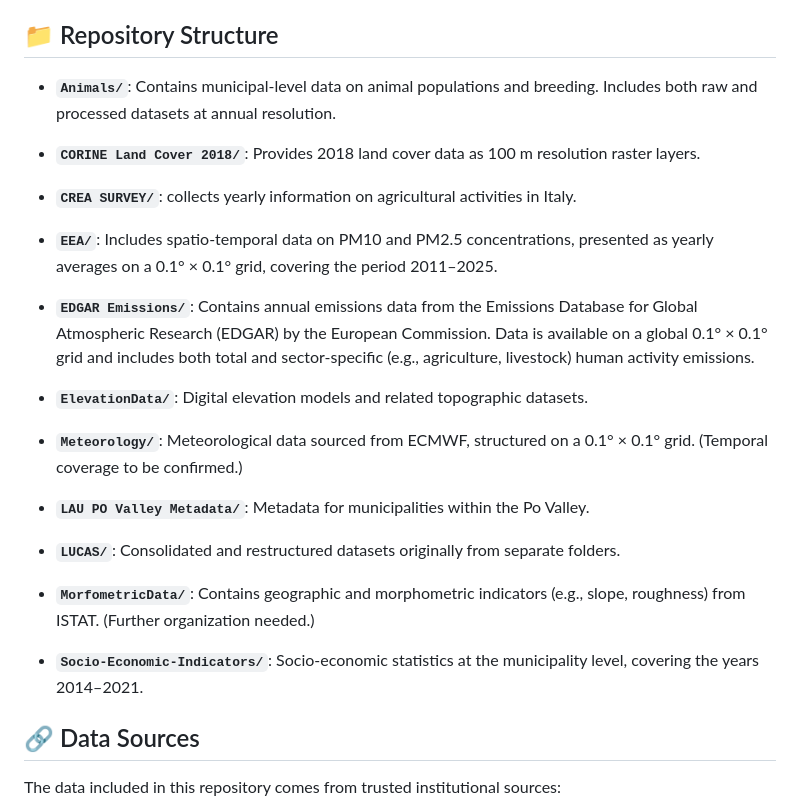
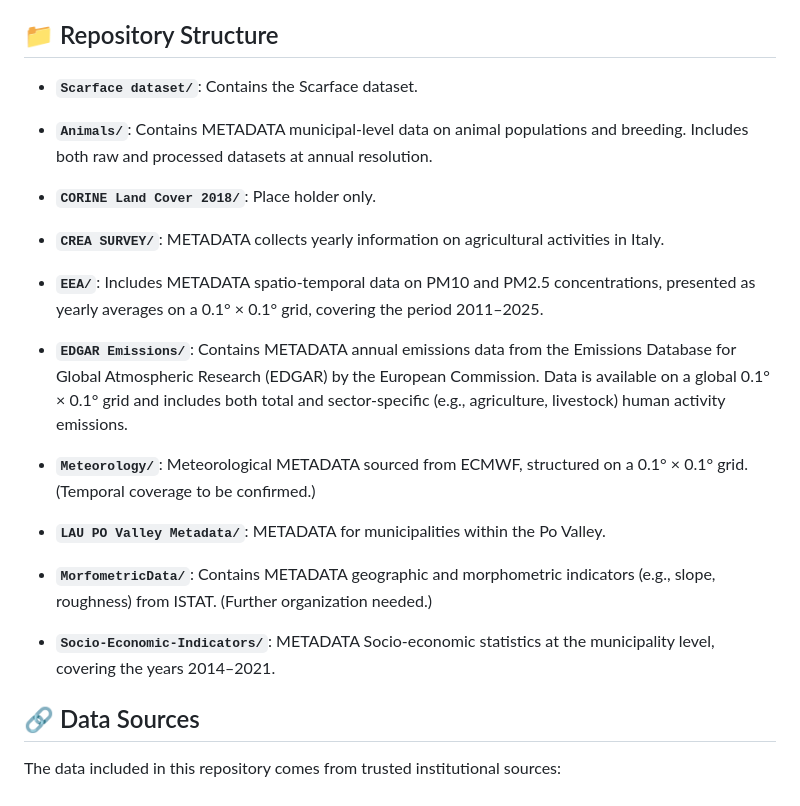
Before and after one commit to ScarfaceSeqCARForAgriCultLandusE/.github, a Markdown page: Data/README.md, the part around the change. Rendered like a GitHub page.

```diff
--- a/Data/README.md
+++ b/Data/README.md
@@ -4,27 +4,26 @@ This repository supports the SCARFACE project, which focuses on evaluating carbo
 
 ## 📁 Repository Structure
 
-- **`Animals/`**: Contains municipal-level data on animal populations and breeding. Includes both raw and processed datasets at annual resolution.
+- **`Scarface dataset/`**:  Contains the Scarface dataset.
 
-- **`CORINE Land Cover 2018/`**: Provides 2018 land cover data as 100 m resolution raster layers.
+- **`Animals/`**: Contains METADATA municipal-level data on animal populations and breeding. Includes both raw and processed datasets at annual resolution.
 
-- **`CREA SURVEY/`**: collects yearly information on agricultural activities in Italy.
+- **`CORINE Land Cover 2018/`**: Place holder only.
 
-- **`EEA/`**: Includes spatio-temporal data on PM10 and PM2.5 concentrations, presented as yearly averages on a 0.1° × 0.1° grid, covering the period 2011–2025.
+- **`CREA SURVEY/`**: METADATA collects yearly information on agricultural activities in Italy.
 
-- **`EDGAR Emissions/`**: Contains annual emissions data from the Emissions Database for Global Atmospheric Research (EDGAR) by the European Commission. Data is available on a global 0.1° × 0.1° grid and includes both total and sector-specific (e.g., agriculture, livestock) human activity emissions.
+- **`EEA/`**: Includes METADATA spatio-temporal data on PM10 and PM2.5 concentrations, presented as yearly averages on a 0.1° × 0.1° grid, covering the period 2011–2025.
 
-- **`ElevationData/`**: Digital elevation models and related topographic datasets.
+- **`EDGAR Emissions/`**: Contains METADATA annual emissions data from the Emissions Database for Global Atmospheric Research (EDGAR) by the European Commission. Data is available on a global 0.1° × 0.1° grid and includes both total and sector-specific (e.g., agriculture, livestock) human activity emissions.
 
-- **`Meteorology/`**: Meteorological data sourced from ECMWF, structured on a 0.1° × 0.1° grid. (Temporal coverage to be confirmed.)
 
-- **`LAU PO Valley Metadata/`**: Metadata for municipalities within the Po Valley.
+- **`Meteorology/`**: Meteorological METADATA sourced from ECMWF, structured on a 0.1° × 0.1° grid. (Temporal coverage to be confirmed.)
 
-- **`LUCAS/`**: Consolidated and restructured datasets originally from separate folders.
+- **`LAU PO Valley Metadata/`**: METADATA for municipalities within the Po Valley.
 
-- **`MorfometricData/`**: Contains geographic and morphometric indicators (e.g., slope, roughness) from ISTAT. (Further organization needed.)
+- **`MorfometricData/`**: Contains METADATA geographic and morphometric indicators (e.g., slope, roughness) from ISTAT. (Further organization needed.)
 
-- **`Socio-Economic-Indicators/`**: Socio-economic statistics at the municipality level, covering the years 2014–2021.
+- **`Socio-Economic-Indicators/`**: METADATA Socio-economic statistics at the municipality level, covering the years 2014–2021.
 
 
 
```
